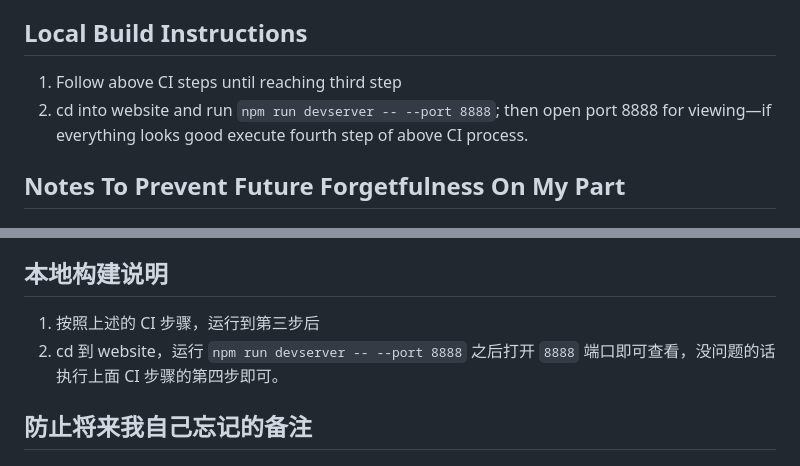
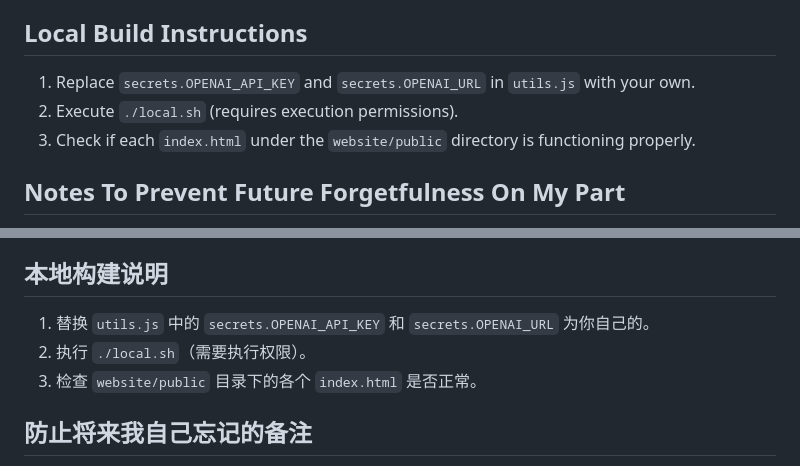
Before and after one commit to Xheldon/prosemirror-cn-website, a Markdown page: README.md, 2 parts joined by grey strips. GitHub-like rendering.

Commit message:
修改 readme

```diff
--- a/README.md
+++ b/README.md
@@ -20,8 +20,9 @@
 
 ## Local Build Instructions
 
-1. Follow above CI steps until reaching third step
-2. cd into website and run `npm run devserver -- --port 8888`; then open port 8888 for viewing—if everything looks good execute fourth step of above CI process.
+1. Replace `secrets.OPENAI_API_KEY` and `secrets.OPENAI_URL` in `utils.js` with your own.
+2. Execute `./local.sh` (requires execution permissions).
+3. Check if each `index.html` under the `website/public` directory is functioning properly.
 
 ## Notes To Prevent Future Forgetfulness On My Part
 
@@ -51,8 +52,9 @@
 
 ## 本地构建说明
 
-1. 按照上述的 CI 步骤，运行到第三步后
-2. cd 到 website，运行 `npm run devserver -- --port 8888` 之后打开 `8888` 端口即可查看，没问题的话执行上面 CI 步骤的第四步即可。
+1. 替换 `utils.js` 中的 `secrets.OPENAI_API_KEY` 和 `secrets.OPENAI_URL` 为你自己的。
+2. 执行 `./local.sh`（需要执行权限）。
+2. 检查 `website/public` 目录下的各个 `index.html` 是否正常。
 
 ## 防止将来我自己忘记的备注
 
```
